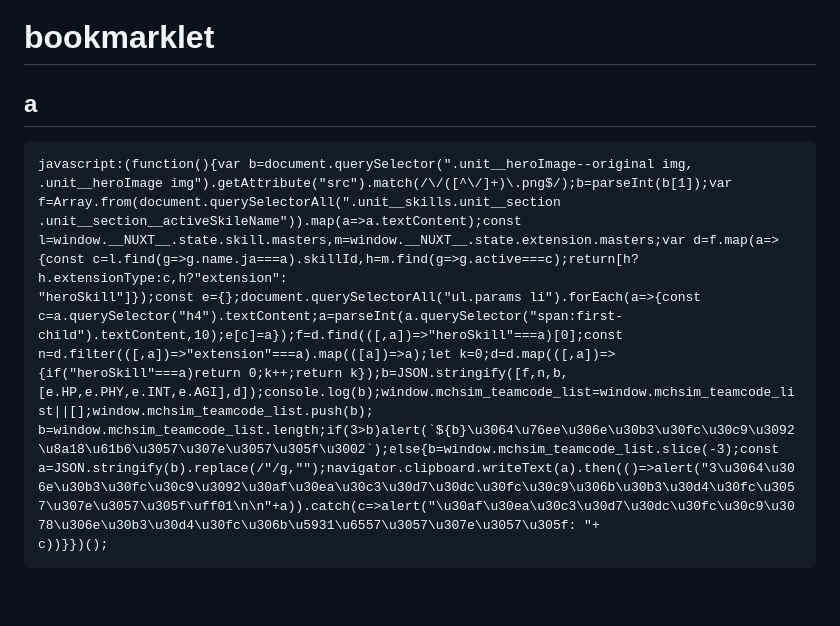
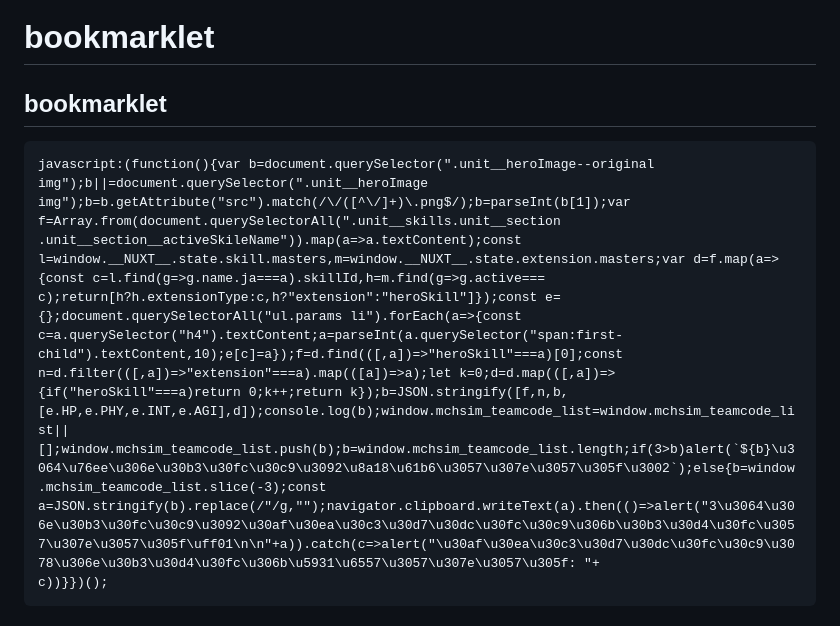
Before and after one commit to sahokun/bookmarklet, a Markdown page: README.md, the part around one of its changes. GitHub-like rendering; blank space fills up the shorter version.

````diff
--- a/README.md
+++ b/README.md
@@ -1,11 +1,11 @@
 # bookmarklet
 
-## a
+## bookmarklet
 
 ```
-javascript:(function(){var b=document.querySelector(".unit__heroImage--original img, .unit__heroImage img").getAttribute("src").match(/\/([^\/]+)\.png$/);b=parseInt(b[1]);var f=Array.from(document.querySelectorAll(".unit__skills.unit__section .unit__section__activeSkileName")).map(a=>a.textContent);const l=window.__NUXT__.state.skill.masters,m=window.__NUXT__.state.extension.masters;var d=f.map(a=>{const c=l.find(g=>g.name.ja===a).skillId,h=m.find(g=>g.active===c);return[h?h.extensionType:c,h?"extension":
-"heroSkill"]});const e={};document.querySelectorAll("ul.params li").forEach(a=>{const c=a.querySelector("h4").textContent;a=parseInt(a.querySelector("span:first-child").textContent,10);e[c]=a});f=d.find(([,a])=>"heroSkill"===a)[0];const n=d.filter(([,a])=>"extension"===a).map(([a])=>a);let k=0;d=d.map(([,a])=>{if("heroSkill"===a)return 0;k++;return k});b=JSON.stringify([f,n,b,[e.HP,e.PHY,e.INT,e.AGI],d]);console.log(b);window.mchsim_teamcode_list=window.mchsim_teamcode_list||[];window.mchsim_teamcode_list.push(b);
-b=window.mchsim_teamcode_list.length;if(3>b)alert(`${b}\u3064\u76ee\u306e\u30b3\u30fc\u30c9\u3092\u8a18\u61b6\u3057\u307e\u3057\u305f\u3002`);else{b=window.mchsim_teamcode_list.slice(-3);const a=JSON.stringify(b).replace(/"/g,"");navigator.clipboard.writeText(a).then(()=>alert("3\u3064\u306e\u30b3\u30fc\u30c9\u3092\u30af\u30ea\u30c3\u30d7\u30dc\u30fc\u30c9\u306b\u30b3\u30d4\u30fc\u3057\u307e\u3057\u305f\uff01\n\n"+a)).catch(c=>alert("\u30af\u30ea\u30c3\u30d7\u30dc\u30fc\u30c9\u3078\u306e\u30b3\u30d4\u30fc\u306b\u5931\u6557\u3057\u307e\u3057\u305f: "+
+javascript:(function(){var b=document.querySelector(".unit__heroImage--original img");b||=document.querySelector(".unit__heroImage img");b=b.getAttribute("src").match(/\/([^\/]+)\.png$/);b=parseInt(b[1]);var f=Array.from(document.querySelectorAll(".unit__skills.unit__section .unit__section__activeSkileName")).map(a=>a.textContent);const l=window.__NUXT__.state.skill.masters,m=window.__NUXT__.state.extension.masters;var d=f.map(a=>{const c=l.find(g=>g.name.ja===a).skillId,h=m.find(g=>g.active===
+c);return[h?h.extensionType:c,h?"extension":"heroSkill"]});const e={};document.querySelectorAll("ul.params li").forEach(a=>{const c=a.querySelector("h4").textContent;a=parseInt(a.querySelector("span:first-child").textContent,10);e[c]=a});f=d.find(([,a])=>"heroSkill"===a)[0];const n=d.filter(([,a])=>"extension"===a).map(([a])=>a);let k=0;d=d.map(([,a])=>{if("heroSkill"===a)return 0;k++;return k});b=JSON.stringify([f,n,b,[e.HP,e.PHY,e.INT,e.AGI],d]);console.log(b);window.mchsim_teamcode_list=window.mchsim_teamcode_list||
+[];window.mchsim_teamcode_list.push(b);b=window.mchsim_teamcode_list.length;if(3>b)alert(`${b}\u3064\u76ee\u306e\u30b3\u30fc\u30c9\u3092\u8a18\u61b6\u3057\u307e\u3057\u305f\u3002`);else{b=window.mchsim_teamcode_list.slice(-3);const a=JSON.stringify(b).replace(/"/g,"");navigator.clipboard.writeText(a).then(()=>alert("3\u3064\u306e\u30b3\u30fc\u30c9\u3092\u30af\u30ea\u30c3\u30d7\u30dc\u30fc\u30c9\u306b\u30b3\u30d4\u30fc\u3057\u307e\u3057\u305f\uff01\n\n"+a)).catch(c=>alert("\u30af\u30ea\u30c3\u30d7\u30dc\u30fc\u30c9\u3078\u306e\u30b3\u30d4\u30fc\u306b\u5931\u6557\u3057\u307e\u3057\u305f: "+
 c))}})();
 ```
 
````
Also changed, not shown: other parts of README.md (+17 -2 lines), 01.jpg (added), 02.jpg (added), 03.jpg (added), 04.jpg (added), 05.jpg (added).
